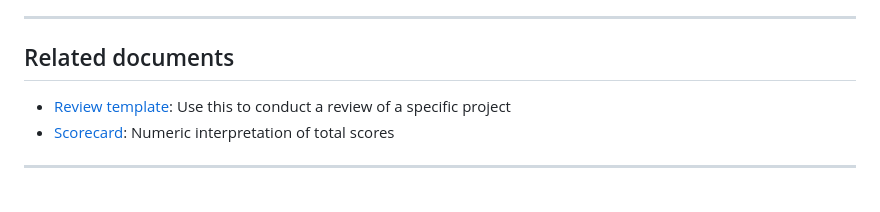
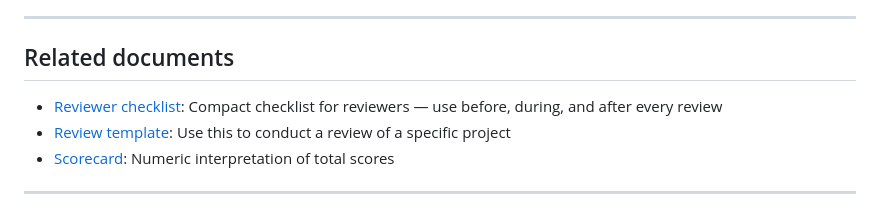
Before and after one commit to s1onique/factory, a Markdown page: docs/evaluation/project-fitness-review.md, the part around the change. Drawn GitHub-style.

Commit message:
docs: add project fitness reviewer checklist

```diff
--- a/docs/evaluation/project-fitness-review.md
+++ b/docs/evaluation/project-fitness-review.md
@@ -291,6 +291,7 @@ Total score bands (0–39 to 95–100) and their meanings are documented in [sco
 
 ## Related documents
 
+- [Reviewer checklist](./reviewer-checklist.md): Compact checklist for reviewers — use before, during, and after every review
 - [Review template](./review-template.md): Use this to conduct a review of a specific project
 - [Scorecard](./scorecard.md): Numeric interpretation of total scores
 
```
Also changed, not shown: docs/evaluation/reviewer-checklist.md (added, +104 -0 lines).
